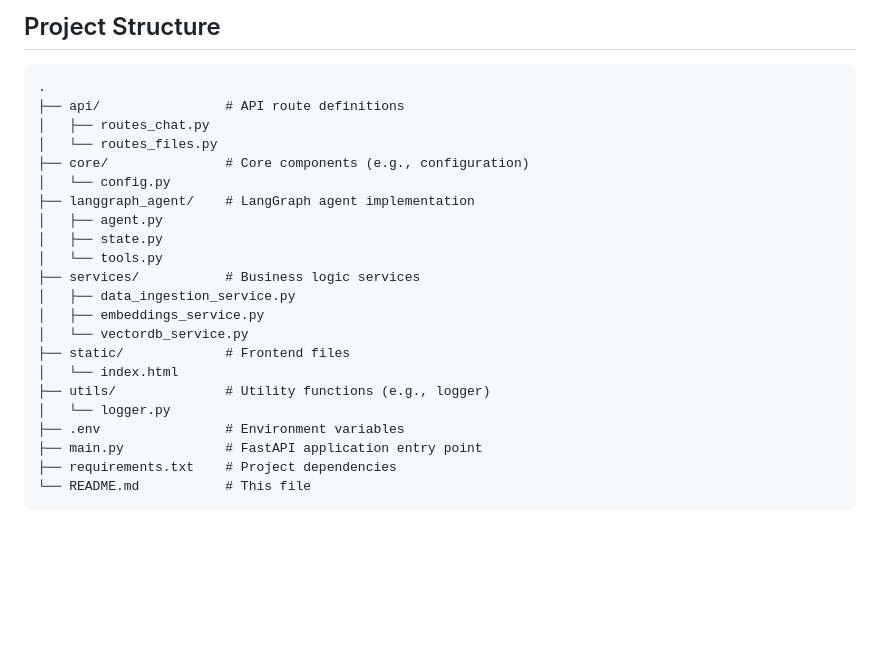
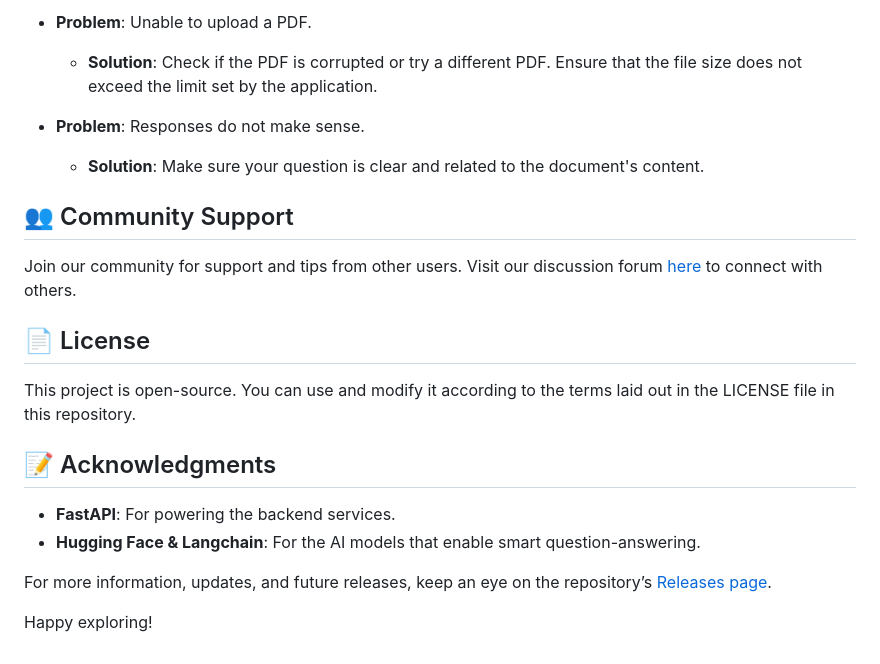
Before and after one commit to Daniel05630/RAG-for-AI-in-2025, a Markdown page: README.md, the part around one of its changes. GitHub-like rendering; blank space fills up the shorter version.

````diff
--- a/README.md
+++ b/README.md
@@ -77,27 +55,23 @@ All endpoints are prefixed with `/api/v1`.
 
-## Project Structure
+- **Problem**: Unable to upload a PDF.
+  - **Solution**: Check if the PDF is corrupted or try a different PDF. Ensure that the file size does not exceed the limit set by the application.
 
-```
-.
-├── api/                # API route definitions
-│   ├── routes_chat.py
-│   └── routes_files.py
-├── core/               # Core components (e.g., configuration)
-│   └── config.py
-├── langgraph_agent/    # LangGraph agent implementation
-│   ├── agent.py
-│   ├── state.py
-│   └── tools.py
-├── services/           # Business logic services
-│   ├── data_ingestion_service.py
-│   ├── embeddings_service.py
-│   └── vectordb_service.py
-├── static/             # Frontend files
-│   └── index.html
-├── utils/              # Utility functions (e.g., logger)
-│   └── logger.py
-├── .env                # Environment variables
-├── main.py             # FastAPI application entry point
-├── requirements.txt    # Project dependencies
-└── README.md           # This file
-```
+- **Problem**: Responses do not make sense.
+  - **Solution**: Make sure your question is clear and related to the document's content.
+
+## 👥 Community Support
+
+Join our community for support and tips from other users. Visit our discussion forum [here](https://github.com/Daniel05630/RAG-for-AI-in-2025/discussions) to connect with others.
+
+## 📄 License
+
+This project is open-source. You can use and modify it according to the terms laid out in the LICENSE file in this repository.
+
+## 📝 Acknowledgments
+
+- **FastAPI**: For powering the backend services.
+- **Hugging Face & Langchain**: For the AI models that enable smart question-answering.
+
+For more information, updates, and future releases, keep an eye on the repository’s [Releases page](https://github.com/Daniel05630/RAG-for-AI-in-2025/releases).
+
+Happy exploring!
````
Also changed, not shown: other parts of README.md (+36 -58 lines).
